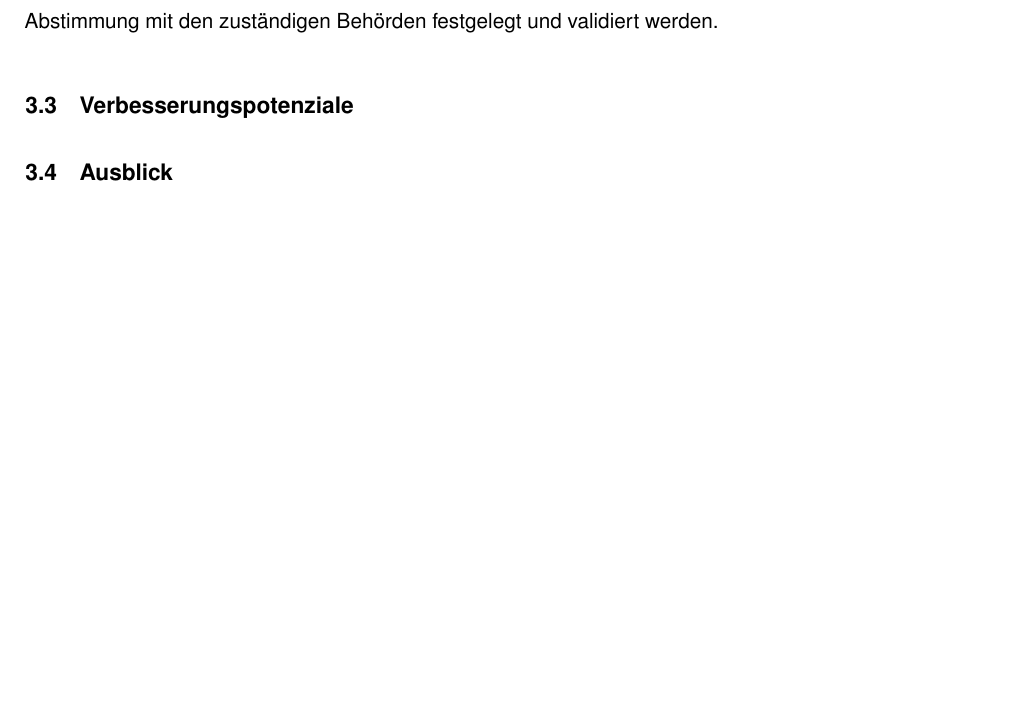
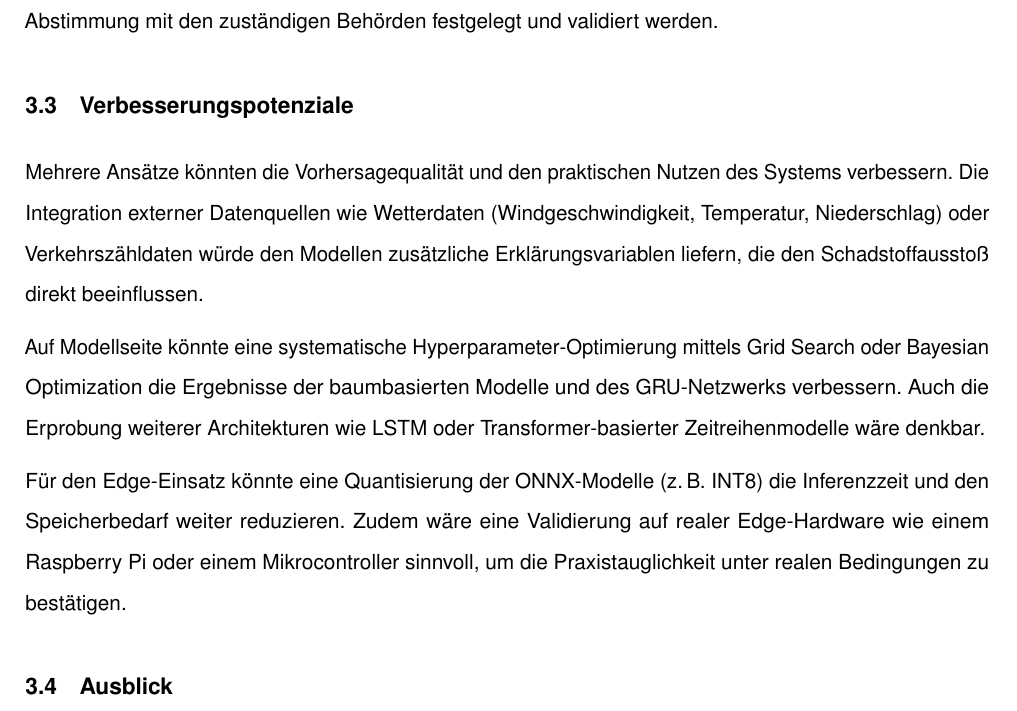
Before and after one commit to svenb23/EdgeAI, a LaTeX document (reports/report.tex): part of page 14 of 17, cut so that both start at the same text, the shorter picture padded with empty space. Compiled offline with pdfLaTeX.

Commit message:
Add improvement potential section to report

```diff
--- a/reports/report.tex
+++ b/reports/report.tex
@@ -443,7 +443,20 @@ Praxis müssten die Schwellenwerte in Abstimmung mit den zuständigen Behörden
 und validiert werden.
 
 \subsection{Verbesserungspotenziale}
-% TODO
+Mehrere Ansätze könnten die Vorhersagequalität und den praktischen Nutzen des Systems
+verbessern. Die Integration externer Datenquellen wie Wetterdaten (Windgeschwindigkeit,
+Temperatur, Niederschlag) oder Verkehrszähldaten würde den Modellen zusätzliche
+Erklärungsvariablen liefern, die den Schadstoffausstoß direkt beeinflussen.
+
+Auf Modellseite könnte eine systematische Hyperparameter-Optimierung mittels Grid Search
+oder Bayesian Optimization die Ergebnisse der baumbasierten Modelle und des \ac{GRU}-Netzwerks
+verbessern. Auch die Erprobung weiterer Architekturen wie LSTM oder Transformer-basierter
+Zeitreihenmodelle wäre denkbar.
+
+Für den Edge-Einsatz könnte eine Quantisierung der \ac{ONNX}-Modelle (z.\,B. INT8) die
+Inferenzzeit und den Speicherbedarf weiter reduzieren. Zudem wäre eine Validierung auf
+realer Edge-Hardware wie einem Raspberry Pi oder einem Mikrocontroller sinnvoll, um die
+Praxistauglichkeit unter realen Bedingungen zu bestätigen.
 
 \subsection{Ausblick}
 % TODO
```
Also changed, not shown: reports/report.pdf.
